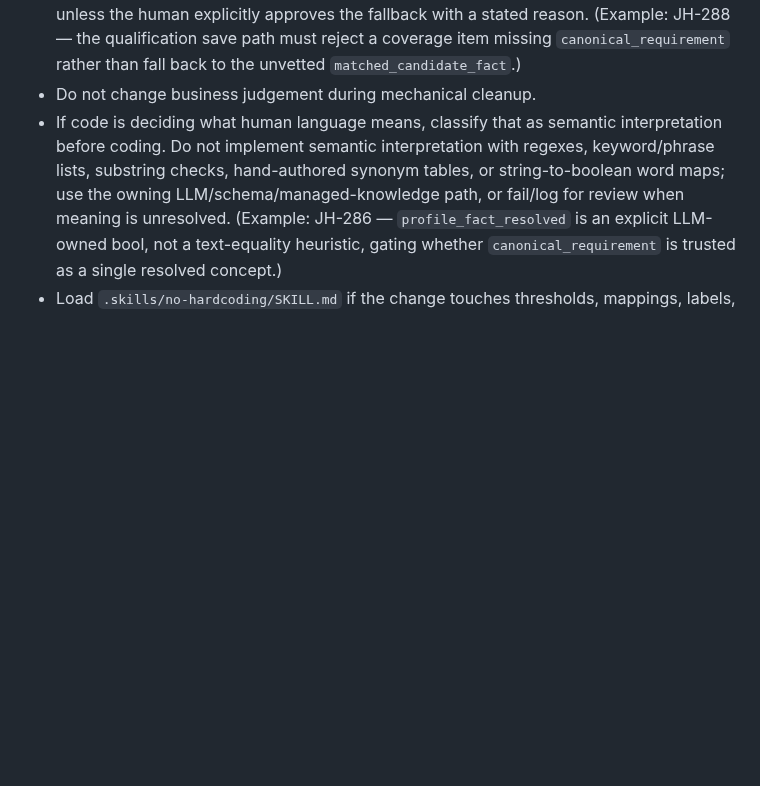
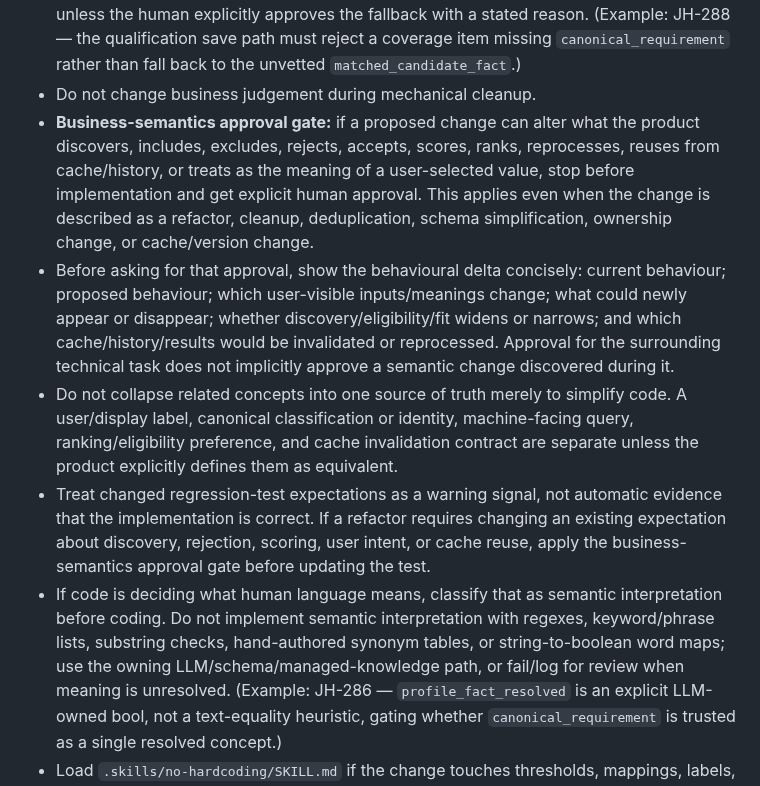
Before and after one commit to robvoto/job-hunter-agent, a Markdown page: .skills/code-change/SKILL.md, the part around the change. GitHub-like rendering; blank space fills up the shorter version.

Commit message:
docs: guard business semantics changes

```diff
--- a/.skills/code-change/SKILL.md
+++ b/.skills/code-change/SKILL.md
@@ -21,6 +21,10 @@ Use before modifying existing code.
 - Do not introduce legacy/backward-compatibility code unless explicitly requested.
 - Do not mask failures with fallback encoders, fallback parsers, fallback labels, guessed config, alternate fields, broad exception swallowing, or default values. Surface the failure unless the human explicitly approves the fallback with a stated reason. (Example: JH-288 — the qualification save path must reject a coverage item missing `canonical_requirement` rather than fall back to the unvetted `matched_candidate_fact`.)
 - Do not change business judgement during mechanical cleanup.
+- **Business-semantics approval gate:** if a proposed change can alter what the product discovers, includes, excludes, rejects, accepts, scores, ranks, reprocesses, reuses from cache/history, or treats as the meaning of a user-selected value, stop before implementation and get explicit human approval. This applies even when the change is described as a refactor, cleanup, deduplication, schema simplification, ownership change, or cache/version change.
+- Before asking for that approval, show the behavioural delta concisely: current behaviour; proposed behaviour; which user-visible inputs/meanings change; what could newly appear or disappear; whether discovery/eligibility/fit widens or narrows; and which cache/history/results would be invalidated or reprocessed. Approval for the surrounding technical task does not implicitly approve a semantic change discovered during it.
+- Do not collapse related concepts into one source of truth merely to simplify code. A user/display label, canonical classification or identity, machine-facing query, ranking/eligibility preference, and cache invalidation contract are separate unless the product explicitly defines them as equivalent.
+- Treat changed regression-test expectations as a warning signal, not automatic evidence that the implementation is correct. If a refactor requires changing an existing expectation about discovery, rejection, scoring, user intent, or cache reuse, apply the business-semantics approval gate before updating the test.
 - If code is deciding what human language means, classify that as semantic interpretation before coding. Do not implement semantic interpretation with regexes, keyword/phrase lists, substring checks, hand-authored synonym tables, or string-to-boolean word maps; use the owning LLM/schema/managed-knowledge path, or fail/log for review when meaning is unresolved. (Example: JH-286 — `profile_fact_resolved` is an explicit LLM-owned bool, not a text-equality heuristic, gating whether `canonical_requirement` is trusted as a single resolved concept.)
 - Load `.skills/no-hardcoding/SKILL.md` if the change touches thresholds, mappings, labels, schema fields, defaults, or rule IDs. Do not rely on this trigger alone — it depends on recognizing the change as label-related, which is easy to miss on incidental edits. Any edit to a designated owner module (see `.skills/no-hardcoding/SKILL.md`'s Enforcement section) must run `tests/test_no_hardcoding.py` regardless of what the change looks like.
 - If a task is likely owned by one module, search that owner first and stop once you find the source of truth.
```
Also changed, not shown: .skills/scraping/SKILL.md (+4 -0 lines).
